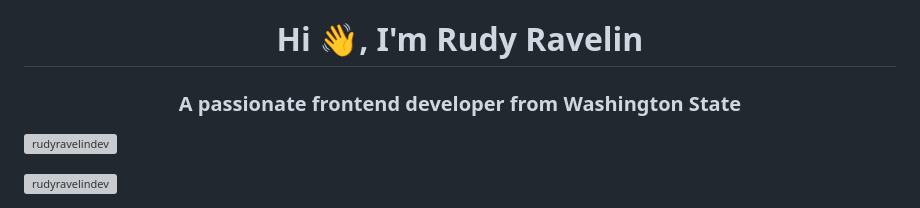
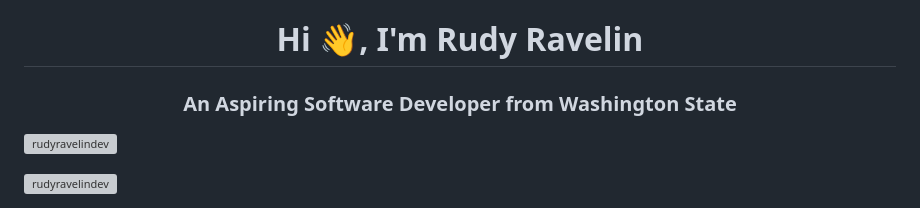
Before and after one commit to rudyravelindev/rudyravelindev, a Markdown page: README.md, the part around the change. Drawn GitHub-style; grey boxes are pictures that could not be loaded.

Commit message:
creating my readme

```diff
--- a/README.md
+++ b/README.md
@@ -1,5 +1,5 @@
 <h1 align="center">Hi 👋, I'm Rudy Ravelin</h1>
-<h3 align="center">A passionate frontend developer from Washington State</h3>
+<h3 align="center">An Aspiring Software Developer from Washington State</h3>
 
 <p align="left"> <img src="https://komarev.com/ghpvc/?username=rudyravelindev&label=Profile%20views&color=0e75b6&style=flat" alt="rudyravelindev" /> </p>
 
```
